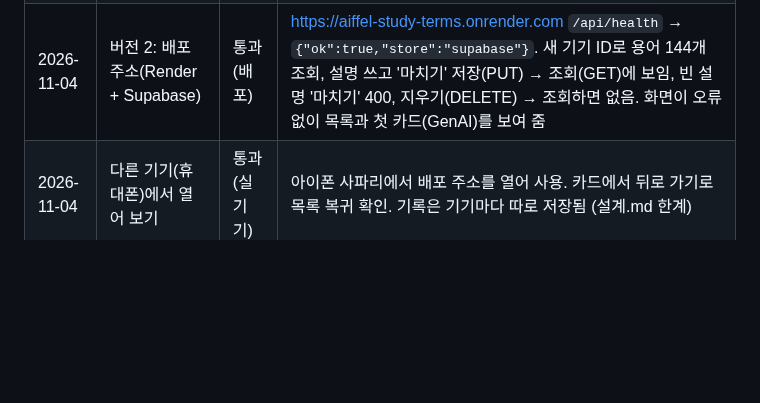
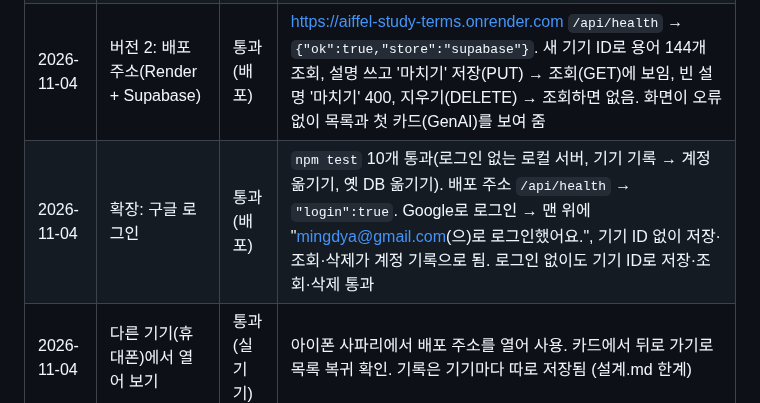
Before and after one commit to k-im-rose/aiffel, a Markdown page: study-terms-app/PRD.md, the part around the change. GitHub-like rendering; blank space fills up the shorter version.

```diff
--- a/study-terms-app/PRD.md
+++ b/study-terms-app/PRD.md
@@ -163,6 +163,7 @@ DB 표는 세 개. 용어 사전은 모두가 같이 쓰고, 내 기록은 사
 | 2026-11-04 | 용어 144개 확장 후 | 통과 (로컬) | 섹션 8개(핵심 20 + 02-01~02-07), 섹션 펼치기·접기, 섹션별 진행률(`1 / 18`), `ㅂㄹㅊ`→브랜치, `세이브 포인트`→커밋, '마치기' 필터에서 해당 섹션만 표시, 144개 카드 모두 휴대폰 폭 안에 들어감 |
 | 2026-11-04 | 버전 2: API·DB (로컬 SQLite) | 통과 (로컬) | `npm test` 7개 통과(용어 144개 조회, 기기 ID 없으면 400, 저장→조회, 빈 설명 '마치기' 400, 없는 용어 404, 다른 기기에서 안 보임, 지우기→조회). 화면: 옛 브라우저 기록이 서버로 옮겨짐, 설명 쓰고 '마치기' → 서버 저장, 서버를 껐다 켜도 유지, '기록 지우기' → 서버에서 삭제, 서버가 꺼졌다 켜지면 저장 다시 시도해 성공 |
 | 2026-11-04 | 버전 2: 배포 주소(Render + Supabase) | 통과 (배포) | https://aiffel-study-terms.onrender.com `/api/health` → `{"ok":true,"store":"supabase"}`. 새 기기 ID로 용어 144개 조회, 설명 쓰고 '마치기' 저장(PUT) → 조회(GET)에 보임, 빈 설명 '마치기' 400, 지우기(DELETE) → 조회하면 없음. 화면이 오류 없이 목록과 첫 카드(GenAI)를 보여 줌 |
+| 2026-11-04 | 확장: 구글 로그인 | 통과 (배포) | `npm test` 10개 통과(로그인 없는 로컬 서버, 기기 기록 → 계정 옮기기, 옛 DB 옮기기). 배포 주소 `/api/health` → `"login":true`. Google로 로그인 → 맨 위에 "mingdya@gmail.com(으)로 로그인했어요.", 기기 ID 없이 저장·조회·삭제가 계정 기록으로 됨. 로그인 없이도 기기 ID로 저장·조회·삭제 통과 |
 | 2026-11-04 | 다른 기기(휴대폰)에서 열어 보기 | 통과 (실기기) | 아이폰 사파리에서 배포 주소를 열어 사용. 카드에서 뒤로 가기로 목록 복귀 확인. 기록은 기기마다 따로 저장됨 (설계.md 한계) |
 
 ## 8. 다음 탈것 (로드맵)
```
Also changed, not shown: study-terms-app/README.md (+1 -1 lines).
